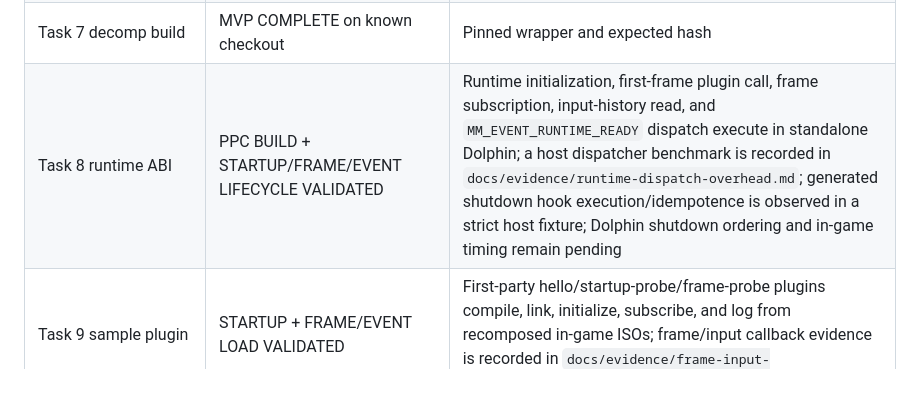
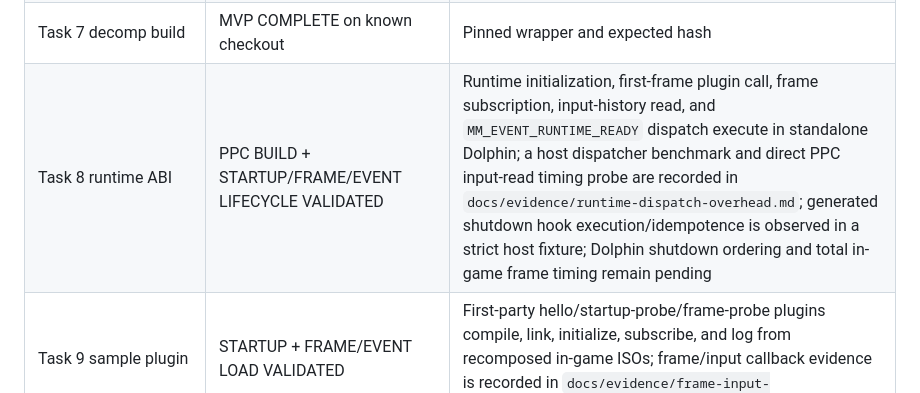
Before and after one commit to Dylan-Demolder/PascalPatch, a Markdown page: docs/plan-tracker.md, the part around the change. GitHub-like rendering.

Commit message:
Record PPC timing probe in release audit

```diff
--- a/docs/plan-tracker.md
+++ b/docs/plan-tracker.md
@@ -17,7 +17,7 @@ This tracker separates implemented contracts from features that still need game/
 | Task 5 asset mods | MVP COMPLETE | Exact target/conflict/traversal tests |
 | Task 6 CLI | MVP COMPLETE | Validate/build/launch/log commands; launch smoke proof pending |
 | Task 7 decomp build | MVP COMPLETE on known checkout | Pinned wrapper and expected hash |
-| Task 8 runtime ABI | PPC BUILD + STARTUP/FRAME/EVENT LIFECYCLE VALIDATED | Runtime initialization, first-frame plugin call, frame subscription, input-history read, and `MM_EVENT_RUNTIME_READY` dispatch execute in standalone Dolphin; a host dispatcher benchmark is recorded in `docs/evidence/runtime-dispatch-overhead.md`; generated shutdown hook execution/idempotence is observed in a strict host fixture; Dolphin shutdown ordering and in-game timing remain pending |
+| Task 8 runtime ABI | PPC BUILD + STARTUP/FRAME/EVENT LIFECYCLE VALIDATED | Runtime initialization, first-frame plugin call, frame subscription, input-history read, and `MM_EVENT_RUNTIME_READY` dispatch execute in standalone Dolphin; a host dispatcher benchmark and direct PPC input-read timing probe are recorded in `docs/evidence/runtime-dispatch-overhead.md`; generated shutdown hook execution/idempotence is observed in a strict host fixture; Dolphin shutdown ordering and total in-game frame timing remain pending |
 | Task 9 sample plugin | STARTUP + FRAME/EVENT LOAD VALIDATED | First-party hello/startup-probe/frame-probe plugins compile, link, initialize, subscribe, and log from recomposed in-game ISOs; frame/input callback evidence is recorded in `docs/evidence/frame-input-observation.md` |
 | Task 10 plugin composition | STATIC MVP COMPLETE | Disposable worktree overlay, bundle generation, deferred first-frame lifecycle, and DOL link succeed |
 | Task 11 bridge | DEVELOPMENT DOLPHIN GDB MAILBOX COMPLETE / PRODUCTION ADAPTER PENDING | Bounded host GDB adapter and PPC mailbox validate `MMB1`, checksum, version negotiation, heartbeat, and disconnect behavior; live HELLO/HELLO_ACK exchange is recorded in `docs/evidence/dolphin-gdb-bridge.md`; general production transport remains pending |
```
Also changed, not shown: docs/release-audit.md (+1 -1 lines).
